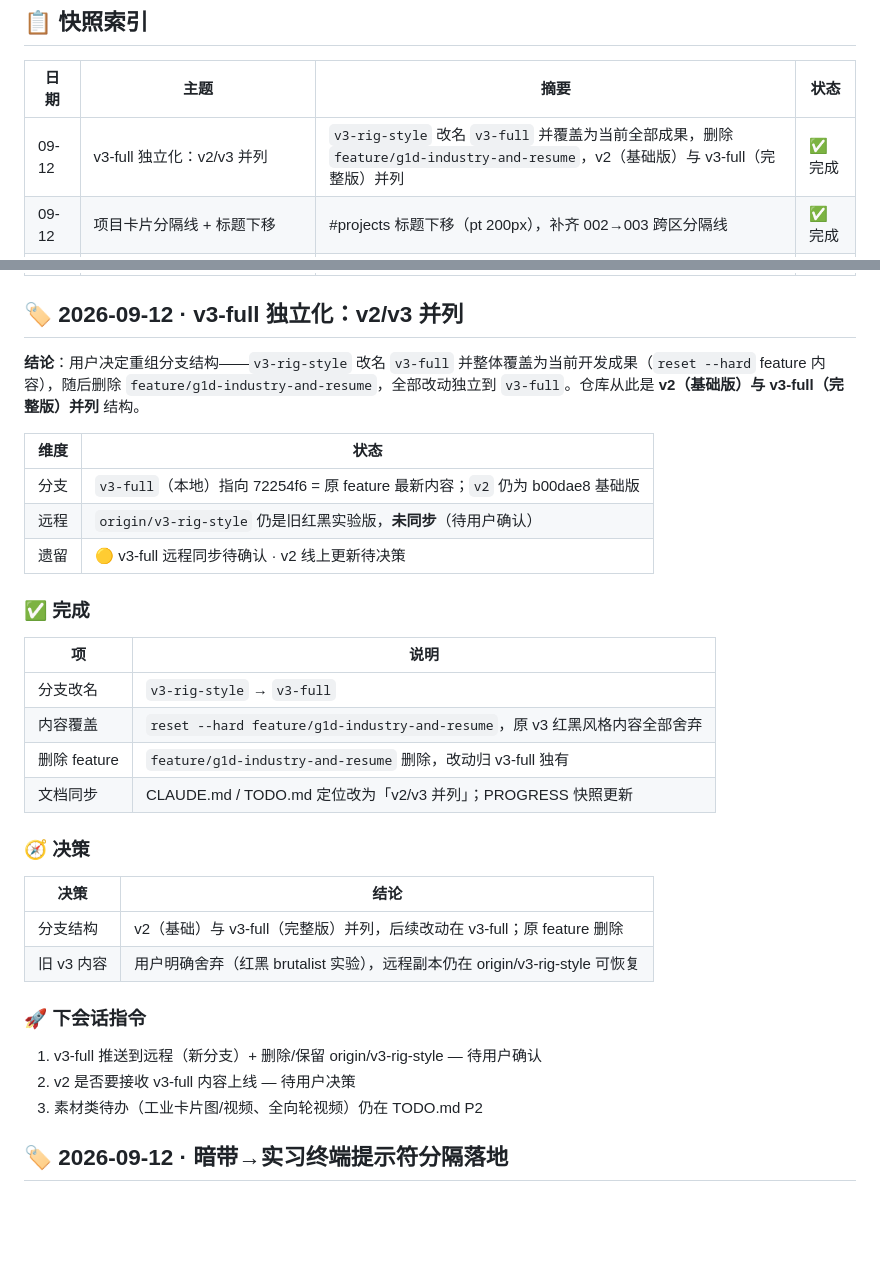
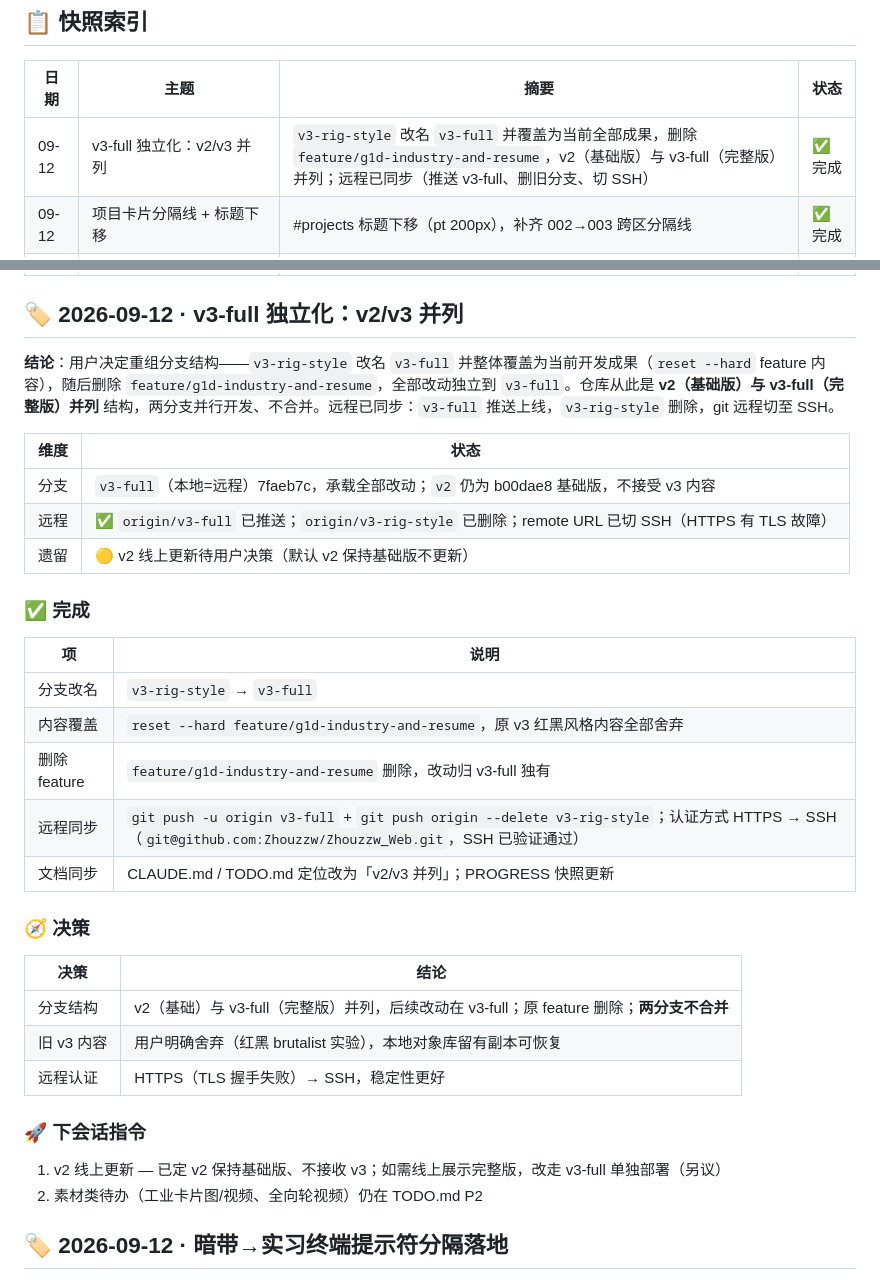
Before and after one commit to Zhouzzw/Zhouzzw_Web, a Markdown page: PROGRESS.md, 2 parts joined by grey strips. GitHub-like rendering; blank space fills up the shorter version.

Commit message:
docs: 同步远程进度 — v3-full 已推送、旧分支已删、SSH 切换
- PROGRESS 快照更新：远程状态 ✅、下会话指令收敛（v2 保持基础版）
- CLAUDE.md：部署节注明 v3-full 不触发部署；git 远程 SSH 提示（勿改回 https）

```diff
--- a/PROGRESS.md
+++ b/PROGRESS.md
@@ -9,7 +9,7 @@
 
 | 日期 | 主题 | 摘要 | 状态 |
 |------|------|------|------|
-| 09-12 | v3-full 独立化：v2/v3 并列 | `v3-rig-style` 改名 `v3-full` 并覆盖为当前全部成果，删除 `feature/g1d-industry-and-resume`，v2（基础版）与 v3-full（完整版）并列 | ✅ 完成 |
+| 09-12 | v3-full 独立化：v2/v3 并列 | `v3-rig-style` 改名 `v3-full` 并覆盖为当前全部成果，删除 `feature/g1d-industry-and-resume`，v2（基础版）与 v3-full（完整版）并列；远程已同步（推送 v3-full、删旧分支、切 SSH） | ✅ 完成 |
 | 09-12 | 项目卡片分隔线 + 标题下移 | #projects 标题下移（pt 200px），补齐 002→003 跨区分隔线 | ✅ 完成 |
 | 09-12 | 暗带→实习终端提示符分隔落地 | 三方案对比页供选，用户选定终端提示符；初放技术栈→实习间，用户指正后移至**项目模块→技术栈模块**间（`$ cd techstack`） | ✅ 完成 |
 | 09-12 | 页面明暗节奏调整（用户预览反馈） | 工业区删标题/导语对齐卡片直起；projects/techstack 头部转黑并入暗带；分隔策略=明暗切换本身 | ✅ 完成 |
@@ -21,13 +21,13 @@
 
 ## 🏷️ 2026-09-12 · v3-full 独立化：v2/v3 并列
 
-**结论**：用户决定重组分支结构——`v3-rig-style` 改名 `v3-full` 并整体覆盖为当前开发成果（`reset --hard` feature 内容），随后删除 `feature/g1d-industry-and-resume`，全部改动独立到 `v3-full`。仓库从此是 **v2（基础版）与 v3-full（完整版）并列** 结构。
+**结论**：用户决定重组分支结构——`v3-rig-style` 改名 `v3-full` 并整体覆盖为当前开发成果（`reset --hard` feature 内容），随后删除 `feature/g1d-industry-and-resume`，全部改动独立到 `v3-full`。仓库从此是 **v2（基础版）与 v3-full（完整版）并列** 结构，两分支并行开发、不合并。远程已同步：`v3-full` 推送上线，`v3-rig-style` 删除，git 远程切至 SSH。
 
 | 维度 | 状态 |
 |------|------|
-| 分支 | `v3-full`（本地）指向 72254f6 = 原 feature 最新内容；`v2` 仍为 b00dae8 基础版 |
-| 远程 | `origin/v3-rig-style` 仍是旧红黑实验版，**未同步**（待用户确认） |
-| 遗留 | 🟡 v3-full 远程同步待确认 · v2 线上更新待决策 |
+| 分支 | `v3-full`（本地=远程）7faeb7c，承载全部改动；`v2` 仍为 b00dae8 基础版，不接受 v3 内容 |
+| 远程 | ✅ `origin/v3-full` 已推送；`origin/v3-rig-style` 已删除；remote URL 已切 SSH（HTTPS 有 TLS 故障） |
+| 遗留 | 🟡 v2 线上更新待用户决策（默认 v2 保持基础版不更新） |
 
 ### ✅ 完成
 
@@ -36,20 +36,21 @@
 | 分支改名 | `v3-rig-style` → `v3-full` |
 | 内容覆盖 | `reset --hard feature/g1d-industry-and-resume`，原 v3 红黑风格内容全部舍弃 |
 | 删除 feature | `feature/g1d-industry-and-resume` 删除，改动归 v3-full 独有 |
+| 远程同步 | `git push -u origin v3-full` + `git push origin --delete v3-rig-style`；认证方式 HTTPS → SSH（`git@github.com:Zhouzzw/Zhouzzw_Web.git`，SSH 已验证通过） |
 | 文档同步 | CLAUDE.md / TODO.md 定位改为「v2/v3 并列」；PROGRESS 快照更新 |
 
 ### 🧭 决策
 
 | 决策 | 结论 |
 |------|------|
-| 分支结构 | v2（基础）与 v3-full（完整版）并列，后续改动在 v3-full；原 feature 删除 |
-| 旧 v3 内容 | 用户明确舍弃（红黑 brutalist 实验），远程副本仍在 origin/v3-rig-style 可恢复 |
+| 分支结构 | v2（基础）与 v3-full（完整版）并列，后续改动在 v3-full；原 feature 删除；**两分支不合并** |
+| 旧 v3 内容 | 用户明确舍弃（红黑 brutalist 实验），本地对象库留有副本可恢复 |
+| 远程认证 | HTTPS（TLS 握手失败）→ SSH，稳定性更好 |
 
 ### 🚀 下会话指令
 
-1. v3-full 推送到远程（新分支）+ 删除/保留 origin/v3-rig-style — 待用户确认
-2. v2 是否要接收 v3-full 内容上线 — 待用户决策
-3. 素材类待办（工业卡片图/视频、全向轮视频）仍在 TODO.md P2
+1. v2 线上更新 — 已定 v2 保持基础版、不接收 v3；如需线上展示完整版，改走 v3-full 单独部署（另议）
+2. 素材类待办（工业卡片图/视频、全向轮视频）仍在 TODO.md P2
 
 ## 🏷️ 2026-09-12 · 暗带→实习终端提示符分隔落地
 
```
Also changed, not shown: CLAUDE.md (+3 -1 lines).
